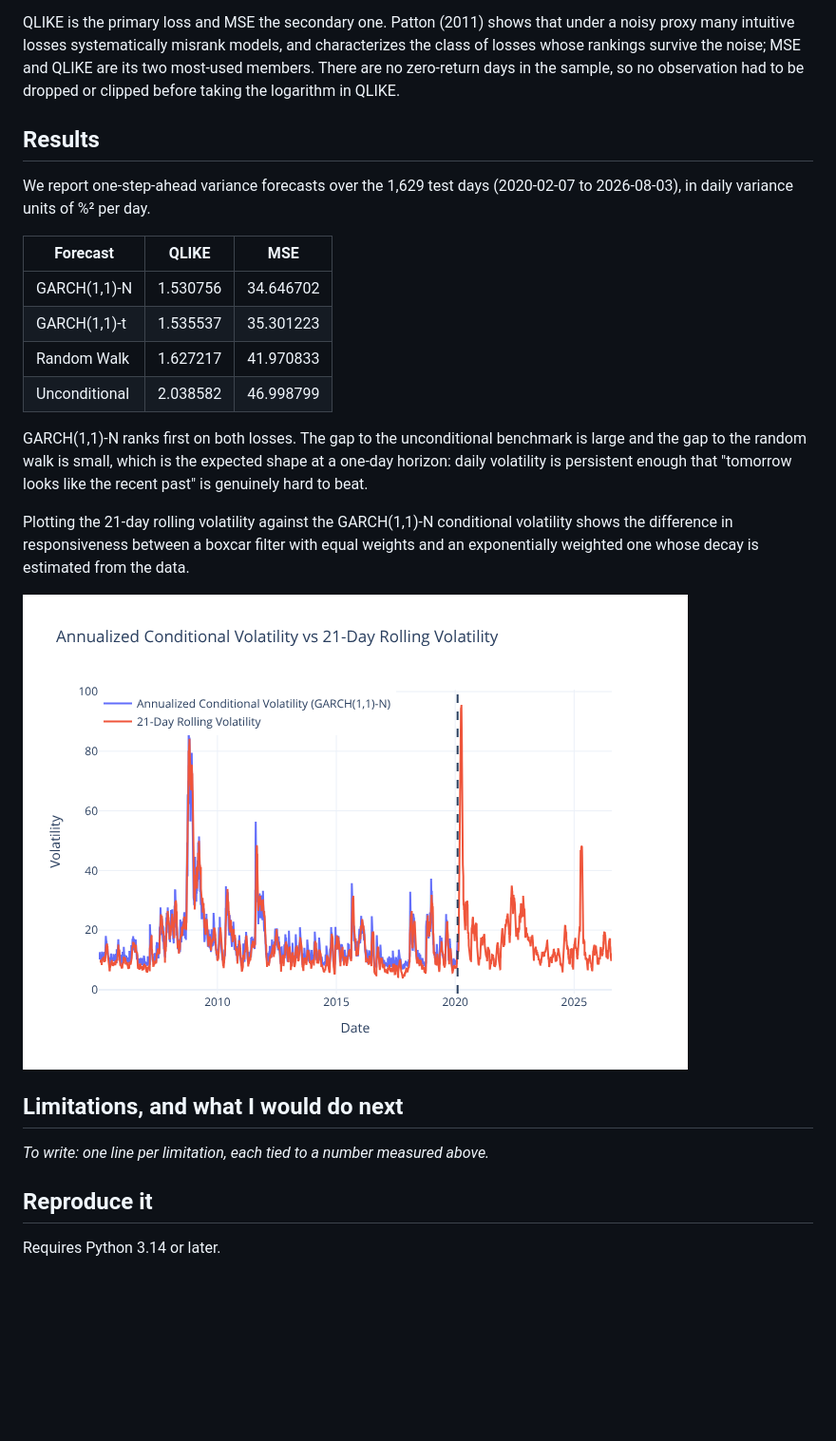
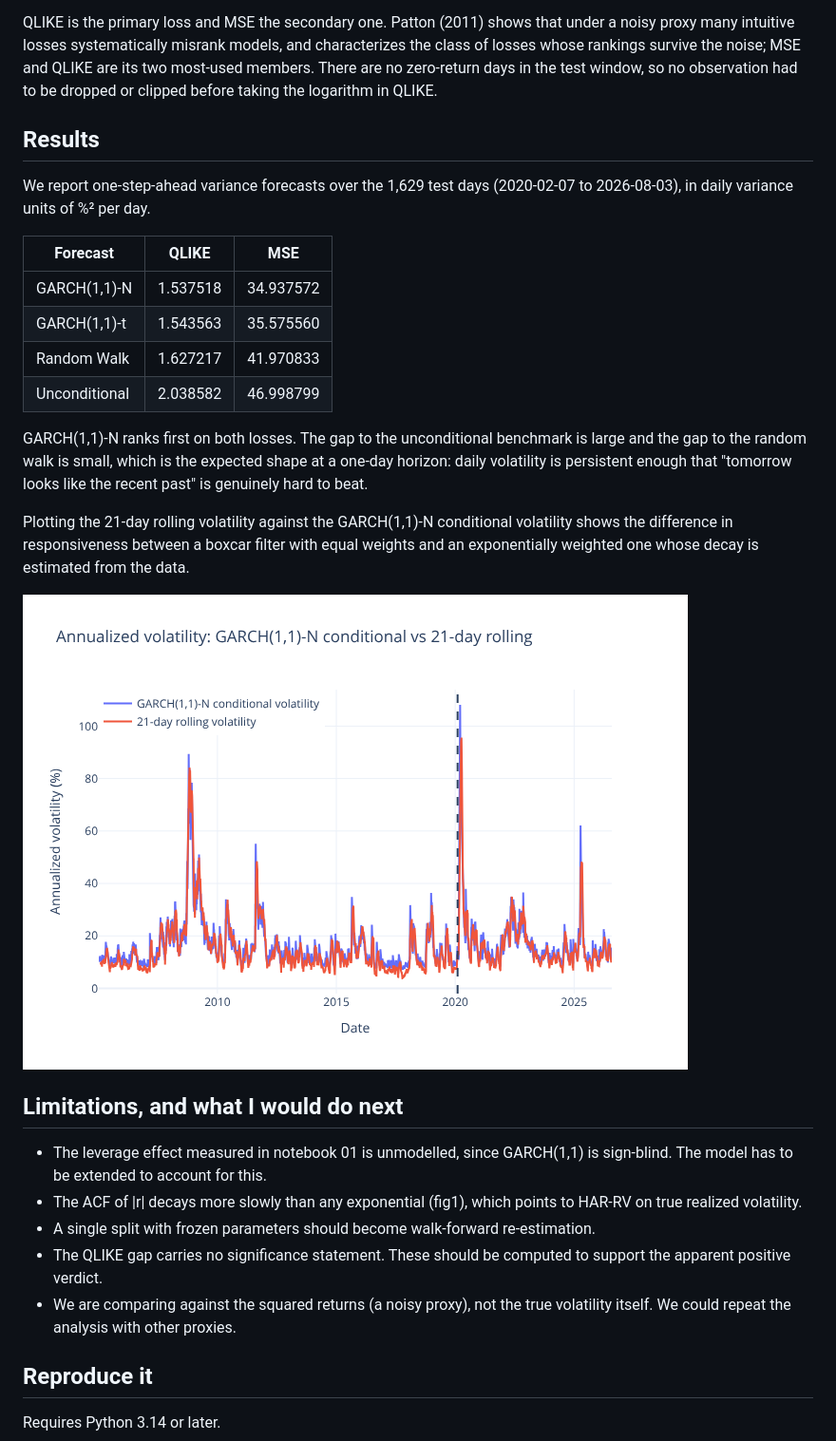
Before and after one commit to Gabri110/volatility-lab, a Markdown page: README.md, the part around one of its changes. Shown at 95% size. GitHub-like rendering; pictures changed too: figures/fig4_rolling_vs_garch.png; blank space fills up the shorter version.

```diff
--- a/README.md
+++ b/README.md
@@ -87,8 +87,8 @@ QLIKE is the primary loss and MSE the secondary one. Patton (2011) shows that
 under a noisy proxy many intuitive losses systematically misrank models, and
 characterizes the class of losses whose rankings survive the noise; MSE and
 QLIKE are its two most-used members. There are no zero-return days in the
-sample, so no observation had to be dropped or clipped before taking the
-logarithm in QLIKE.
+test window, so no observation had to be dropped or clipped before taking
+the logarithm in QLIKE.
 
 ## Results
 
@@ -97,8 +97,8 @@ We report one-step-ahead variance forecasts over the 1,629 test days
 
 | Forecast | QLIKE | MSE |
 |---|---|---|
-| GARCH(1,1)-N | 1.530756 | 34.646702 |
-| GARCH(1,1)-t | 1.535537 | 35.301223 |
+| GARCH(1,1)-N | 1.537518 | 34.937572 |
+| GARCH(1,1)-t | 1.543563 | 35.575560 |
 | Random Walk | 1.627217 | 41.970833 |
 | Unconditional | 2.038582 | 46.998799 |
 
@@ -116,7 +116,14 @@ the data.
 
 ## Limitations, and what I would do next
 
-_To write: one line per limitation, each tied to a number measured above._
+- The leverage effect measured in notebook 01 is unmodelled, since GARCH(1,1)
+  is sign-blind. The model has to be extended to account for this.
+- The ACF of |r| decays more slowly than any exponential (fig1), which points
+  to HAR-RV on true realized volatility.
+- A single split with frozen parameters should become walk-forward
+  re-estimation.
+- The QLIKE gap carries no significance statement. These should be computed to support the apparent positive verdict.
+- We are comparing against the squared returns (a noisy proxy), not the true volatility itself. We could repeat the analysis with other proxies.
 
 ## Reproduce it
 
```
Also changed, not shown: other parts of README.md (+7 -7 lines), 7 other files.
